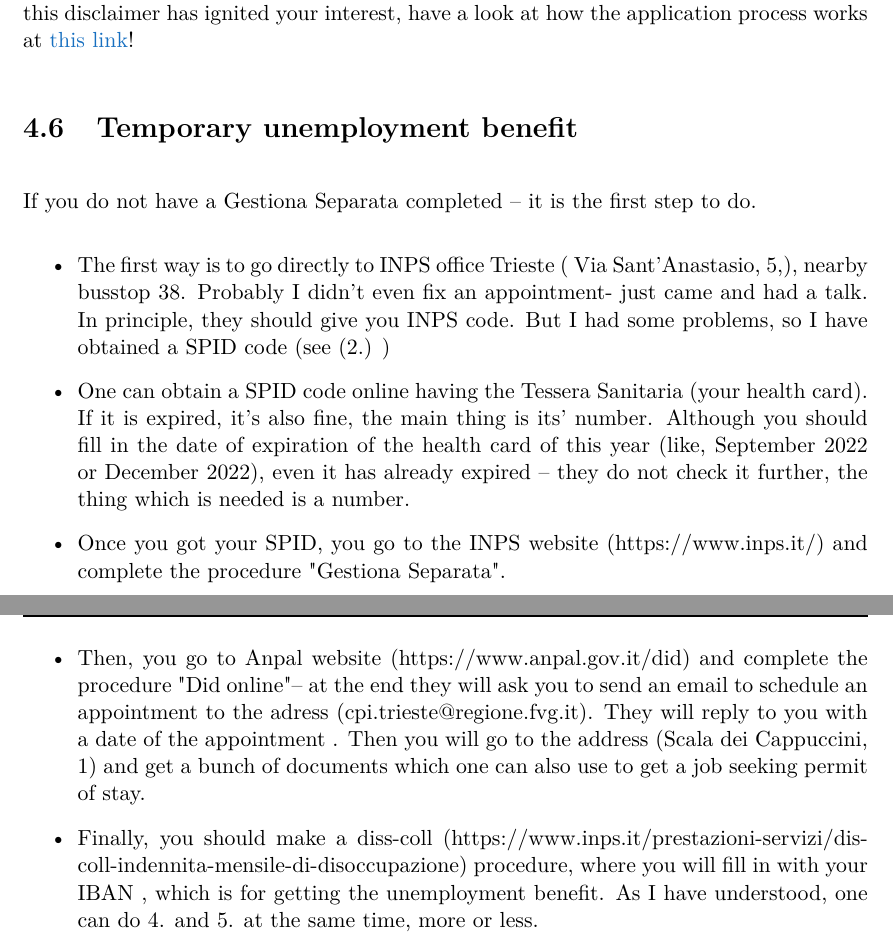
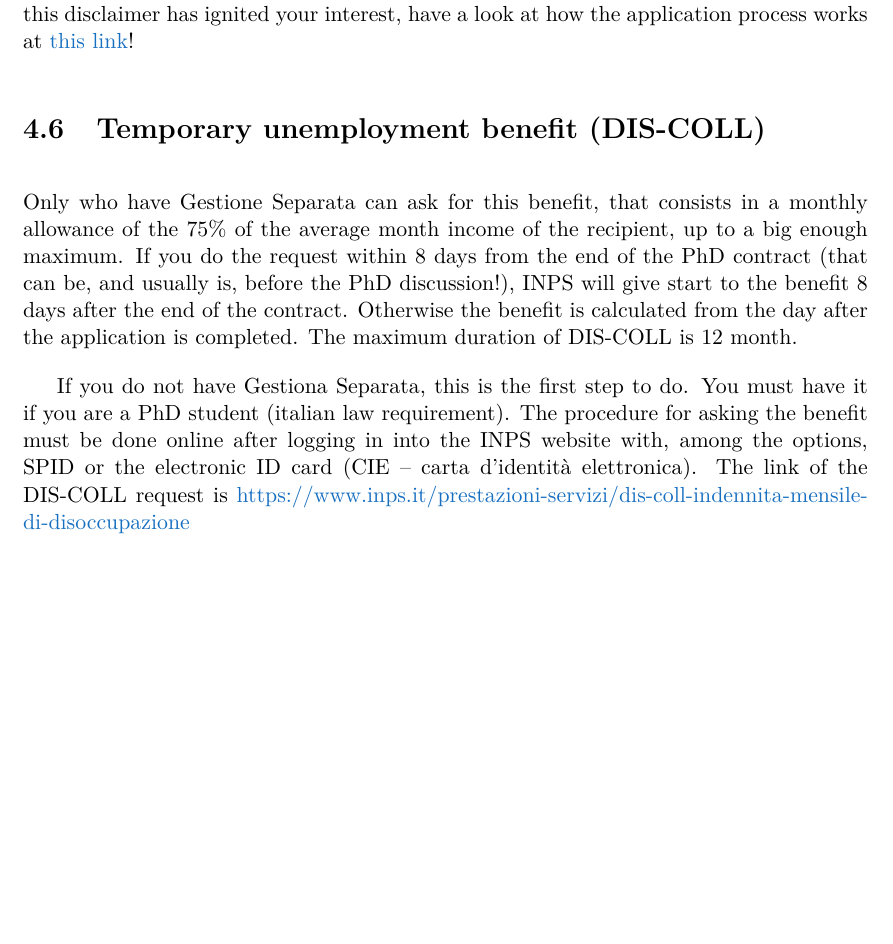
Before and after one commit to studentreps/vademecum, a LaTeX thesis (vademecum.tex): two parts of pages 20 and 21 of 53 before the commit and part of page 20 of 52 after it, the two joined at a grey line, cut so that both start at the same text, the shorter picture padded with empty space. Compiled offline with pdfLaTeX.

Commit message:
updated DIS-COLL

```diff
--- a/vademecum.tex
+++ b/vademecum.tex
@@ -325,17 +325,13 @@ SISSA has actualized these two directions by conceiving two professionalizing ma
 \end{itemize}
 Starting from from the academic year 2020/2021, SISSA has introduced an important novelty regarding the admission to the MHPC: SISSA waves the fee of the Master to its PhD students who are enrolled on one of its PhD courses on the date of the official start of MHPC classes, and to former students who have obtained their doctorate no more than 12 months before the start date of the lessons and that are currently unemployed, for a maximum of \underline{six} exemptions. The exemption is granted to the first three PhD students and to the first three former PhD students that are admitted to the Master, according to the ranking of the admission. Should the number of admitted students or former students be less than three, the exemptions not enjoyed by one of the two categories will be transferred to the other. Beneficiaries of the exemption are required to complete the training course, under penalty of paying € 1.000,00 to SISSA, as a contribution to the training costs. Beware that, if the beneficiary of an exemption is awarded a scholarship that also includes a contribution for the fees (for example, a contribution offered by other research institutions or private companies), the benefit of the exemption is withdrawn and the student is required to pay the balance of the entire fee for participation in MHPC. If this disclaimer has ignited your interest, have a look at how the application process works at \href{https://www.mhpc.it/how-apply}{this link}!
 
-\section{Temporary unemployment benefit}
+\section{Temporary unemployment benefit (DIS-COLL) }
 
-If you do not have a Gestiona Separata completed -- it is the first step to do.
-\begin{itemize}
-   \item The first way is to go directly to INPS office Trieste ( Via Sant'Anastasio, 5,), nearby busstop 38. Probably I didn't even fix an appointment- just came and had a talk. In principle, they should give you INPS code. But I had some problems, so I have obtained a SPID code (see (2.) )
-   \item One can obtain a SPID code online having the Tessera Sanitaria (your health card). If it is expired, it's also fine, the main thing is its' number. Although you should fill in the date of expiration of the health card of this year (like, September 2022 or December 2022), even it has already expired -- they do not check it further, the thing which is needed is a number.
-   \item Once you got your SPID, you go to the INPS website (https://www.inps.it/) and complete the procedure "Gestiona Separata".
-   \item Then, you go to Anpal website (https://www.anpal.gov.it/did) and complete the procedure "Did online"-- at the end they will ask you to send an email to schedule an appointment to the adress (cpi.trieste@regione.fvg.it). They will reply to you with a date of the appointment . Then you will go to the address (Scala dei Cappuccini, 1) and get a bunch of documents which one can also use to get a job seeking permit of stay.
-   \item Finally, you should make a diss-coll (https://www.inps.it/prestazioni-servizi/dis-coll-indennita-mensile-di-disoccupazione) procedure, where you will fill in with your IBAN , which is for getting the unemployment benefit.
-    As I have understood, one can do 4. and 5. at the same time, more or less.
-\end{itemize}
+Only who have Gestione Separata can ask for this benefit, that consists in a monthly allowance of the 75\% of the average month income of the recipient, up to a big enough maximum. If you do the request within 8 days from the end of the PhD contract (that can be, and usually is, before the PhD discussion!), INPS will give start to the benefit 8 days after the end of the contract. Otherwise the benefit is calculated from the day after the application is completed. The maximum duration of DIS-COLL is 12 month.
+
+
+If you do not have Gestiona Separata, this is the first step to do. You must have it if you are a PhD student (italian law requirement).
+The procedure for asking the benefit must be done online after logging in into the INPS website with, among the options, SPID or the electronic ID card (CIE -- carta d'identit\`a elettronica). The link of the DIS-COLL request is \href{https://www.inps.it/prestazioni-servizi/dis-coll-indennita-mensile-di-disoccupazione}{https://www.inps.it/prestazioni-servizi/dis-coll-indennita-mensile-di-disoccupazione}
 
 %%% SECTIONS UNDER CONSTRUCTION %%%
 %\section{Suggestions to Find a Post-Doc}
```
